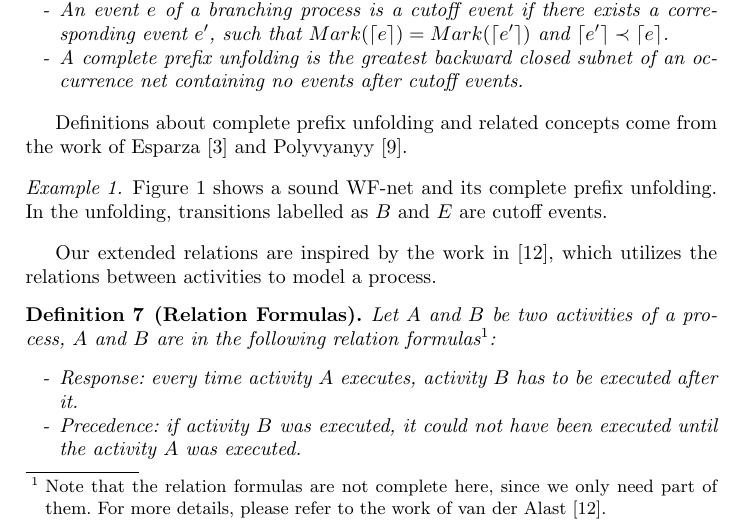
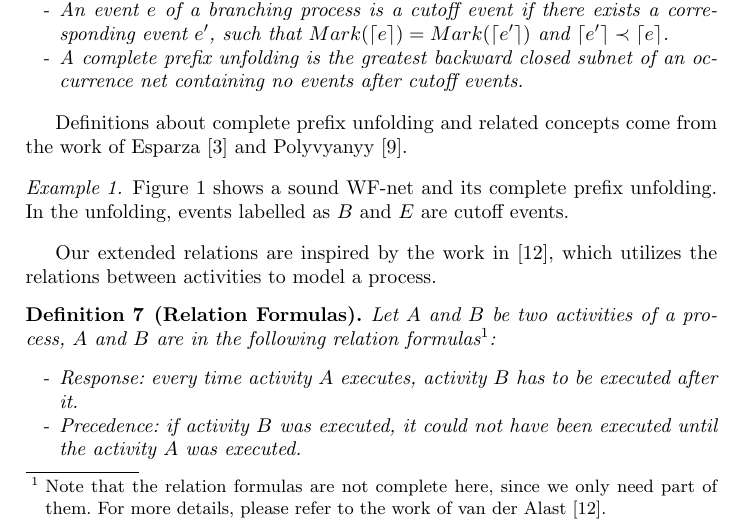
Before and after one commit to shudiwsh2009/ExRORU_llncs, a LaTeX thesis (rorm.tex): part of page 4 of 16, cut so that both start at the same text. Compiled offline with LaTeX, dvips and Ghostscript.

Commit message:
fix typos

```diff
--- a/rorm.tex
+++ b/rorm.tex
@@ -153,7 +153,7 @@ Definitions about complete prefix unfolding and related concepts come from the w
 \end{figure}
 
 \begin{example}\label{ex:petriAndCpu}
-Figure \ref{fig:examplePetriAndCpu} shows a sound WF-net and its complete prefix unfolding. In the unfolding, transitions labelled as $B$ and $E$ are cutoff events.
+Figure \ref{fig:examplePetriAndCpu} shows a sound WF-net and its complete prefix unfolding. In the unfolding, events labelled as $B$ and $E$ are cutoff events.
 \end{example}
 
 Our extended relations are inspired by the work in \cite{van2006decserflow}, which utilizes the relations between activities to model a process.
```
